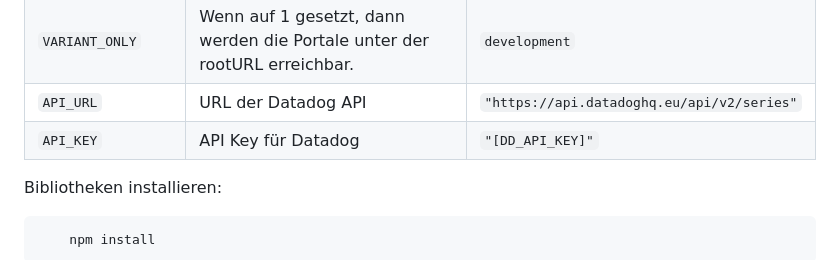
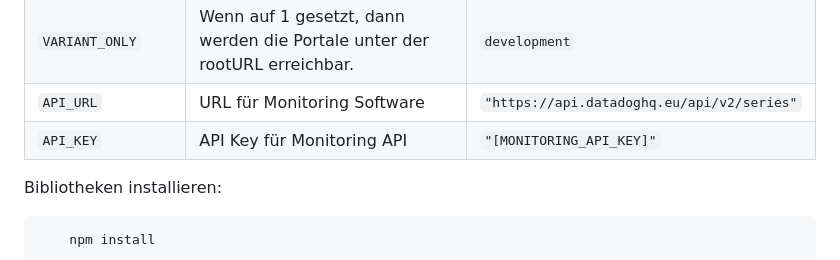
Before and after one commit to Dataport/Masterportal-Client-Configs, a Markdown page: README.md, the part around the change. GitHub-like rendering.

```diff
--- a/README.md
+++ b/README.md
@@ -19,8 +19,8 @@ Zum Starten der App müssen folgende Schritte durchgeführt werden
 | ------------------------------------ | --------------------------------------------------------------------------	| ----------------------------------------------------------------- |
 | `KEYCLOAK_ADDRESS`                   | URL des Keycloaks										      				| `"http://[domain]/realms/local"` 									|
 | `VARIANT_ONLY`   		               | Wenn auf 1 gesetzt, dann werden die Portale unter der rootURL erreichbar.	| `development`                                          			|
-| `API_URL`	   		                   | URL der Datadog API   	  | `"https://api.datadoghq.eu/api/v2/series"`  |
-| `API_KEY`                            | API Key für Datadog	  | `"[DD_API_KEY]"`     |
+| `API_URL`	   		                   | URL für Monitoring Software  	  | `"https://api.datadoghq.eu/api/v2/series"`  |
+| `API_KEY`                            | API Key für Monitoring API | `"[MONITORING_API_KEY]"`     |
 
 
 Bibliotheken installieren:
```
